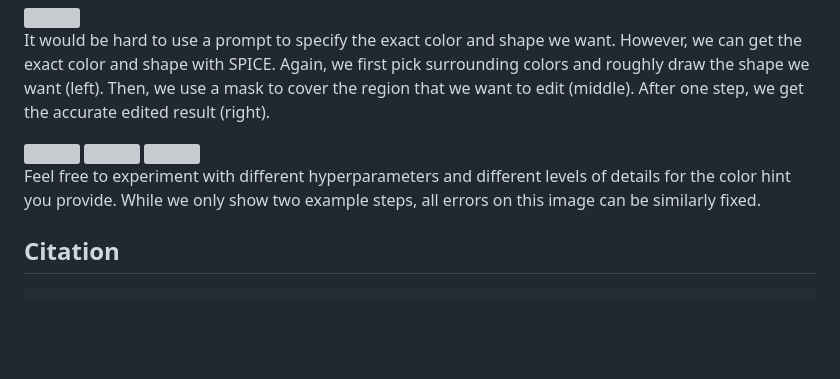
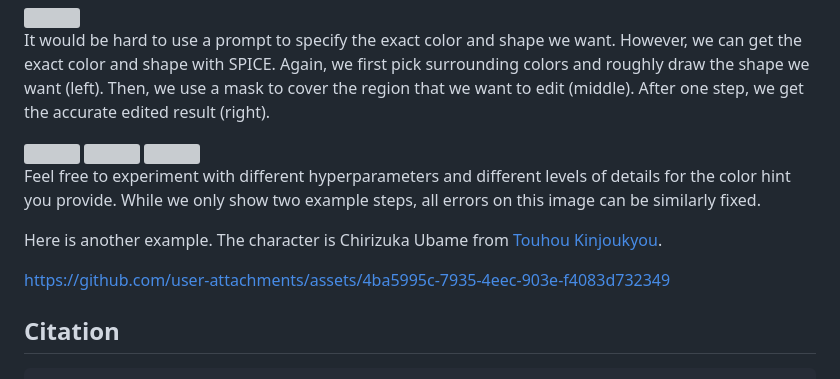
Before and after one commit to kenantang/spice, a Markdown page: README.md, the part around the change. Drawn GitHub-style; blank space fills up the shorter version; grey boxes are pictures that could not be loaded.

Commit message:
add video

````diff
--- a/README.md
+++ b/README.md
@@ -153,6 +153,12 @@ It would be hard to use a prompt to specify the exact color and shape we want. H
 
 Feel free to experiment with different hyperparameters and different levels of details for the color hint you provide. While we only show two example steps, all errors on this image can be similarly fixed.
 
+Here is another example. The character is Chirizuka Ubame from [Touhou Kinjoukyou](https://store.steampowered.com/app/3671710/Touhou_Kinjoukyou__Fossilized_Wonders/).
+
+
+https://github.com/user-attachments/assets/4ba5995c-7935-4eec-903e-f4083d732349
+
+
 ## Citation
 
 ```
````
